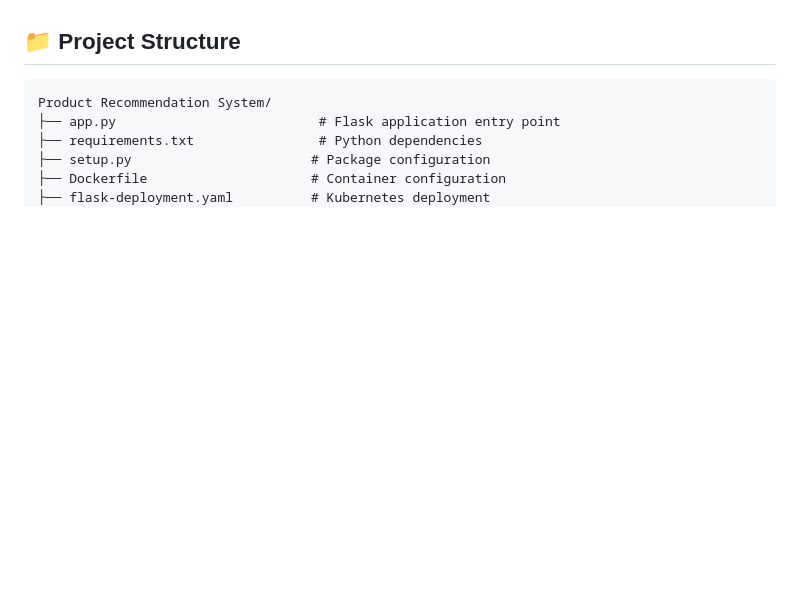
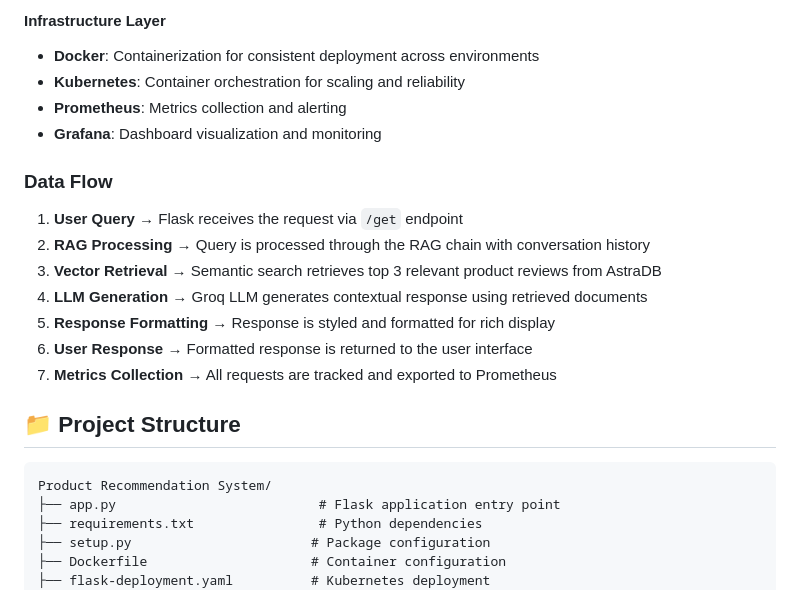
Before and after one commit to HarshaVardhanMannem/Product-Recommendation-System, a Markdown page: README.md, the part around the change printed below. GitHub-like rendering; blank space fills up the shorter version.

```diff
--- a/README.md
+++ b/README.md
@@ -43,3 +76,18 @@ A production-ready, AI-powered product recommendation chatbot built with Flask,
+#### **Infrastructure Layer**
+- **Docker**: Containerization for consistent deployment across environments
+- **Kubernetes**: Container orchestration for scaling and reliability
+- **Prometheus**: Metrics collection and alerting
+- **Grafana**: Dashboard visualization and monitoring
+
+### Data Flow
+
+1. **User Query** → Flask receives the request via `/get` endpoint
+2. **RAG Processing** → Query is processed through the RAG chain with conversation history
+3. **Vector Retrieval** → Semantic search retrieves top 3 relevant product reviews from AstraDB
+4. **LLM Generation** → Groq LLM generates contextual response using retrieved documents
+5. **Response Formatting** → Response is styled and formatted for rich display
+6. **User Response** → Formatted response is returned to the user interface
+7. **Metrics Collection** → All requests are tracked and exported to Prometheus
 
 ## 📁 Project Structure
 
```
Also changed, not shown: other parts of README.md (+33 -0 lines), architecture_diagram.png (added).
